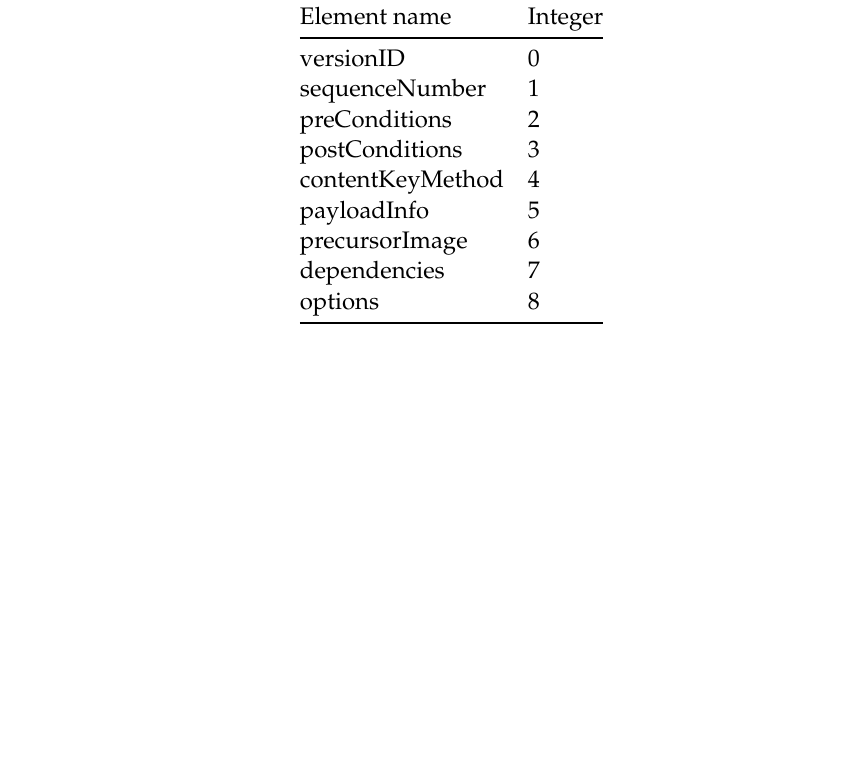
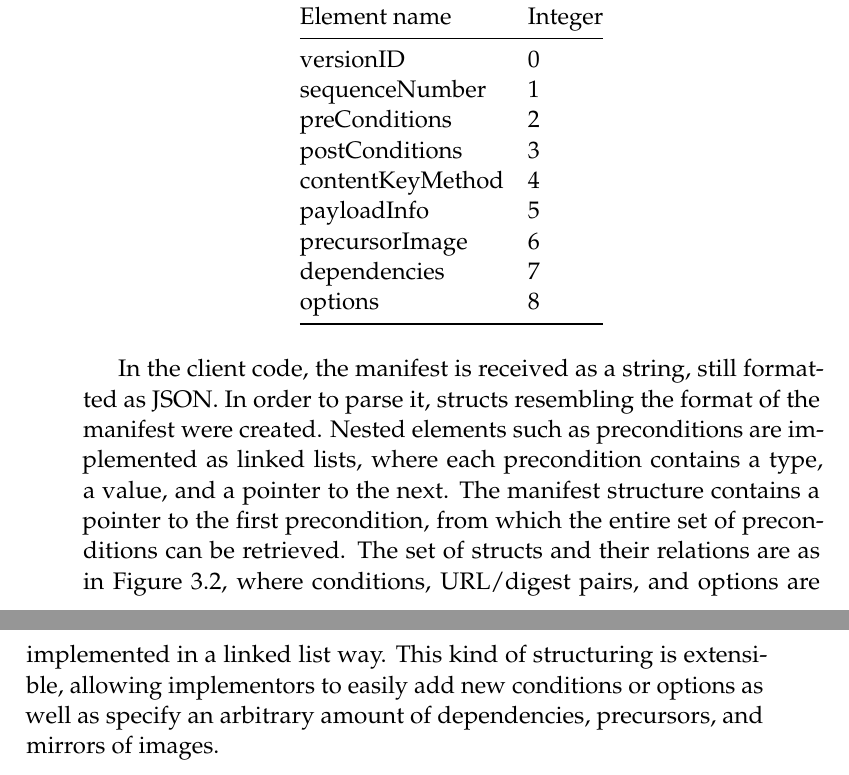
Before and after one commit to SimonCarlson/thesis, a LaTeX thesis (transcript/0-thesis.tex, which reads transcript/3-4-implementation.tex): part of page 61 of 66 before the commit and two parts of pages 61 and 62 of 68 after it, the two joined at a grey line, cut so that both start at the same text, the shorter picture padded with empty space. Compiled offline with pdfLaTeX.

Commit message:
Discussing client representation of manifest, citing repo

```diff
--- a/transcript/3-4-implementation.tex
+++ b/transcript/3-4-implementation.tex
@@ -103,6 +104,17 @@ empty. The example manifest used can be found in Appendix X.
     \bottomrule
 \end{longtable}
 
+In the client code, the manifest is received as a string, still formatted as JSON. In
+order to parse it, structs resembling the format of the manifest were created. Nested
+elements such as preconditions are implemented as linked lists, where each precondition
+contains a type, a value, and a pointer to the next. The manifest structure contains a
+pointer to the first precondition, from which the entire set of preconditions can be
+retrieved. The set of structs and their relations are as in
+Figure~\ref{fig:manifest-format}, where conditions, URL/digest pairs, and options are
+implemented in a linked list way. This kind of structuring is extensible, allowing
+implementors to easily add new conditions or options as well as specify an arbitrary
+amount of dependencies, precursors, and mirrors of images.
+
 
 % TODO: Include example manifest in appendix.
 
```
Also changed, not shown: transcript/references.bib (+10 -0 lines), transcript/0-thesis.pdf, transcript/3-4-implementation.tex (3 more changed lines).
